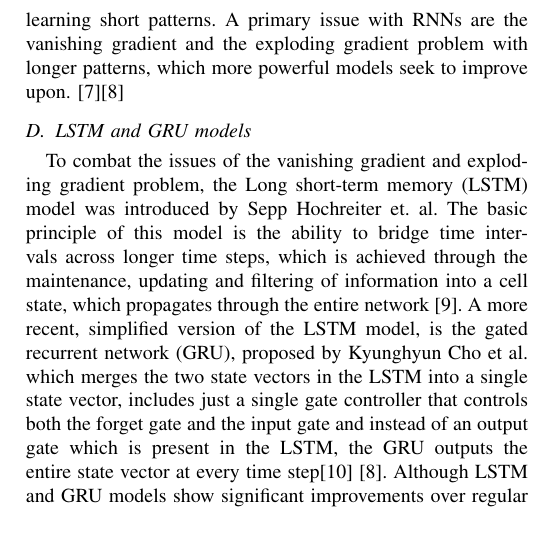
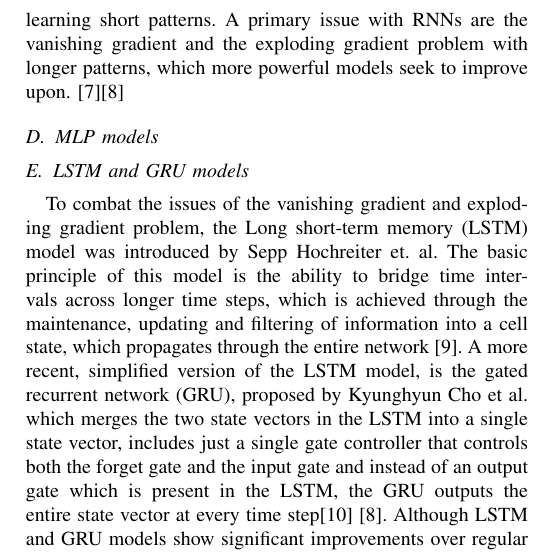
Before and after one commit to chhoumann/P6, a LaTeX paper (master.tex, which reads sections/related-works.tex): part of one column of page 3 of 3, cut so that both start at the same text, the shorter picture padded with empty space. Compiled offline with pdfLaTeX; a missing font is replaced by an installed copy or a similar font; a LaTeX package or settings file that is missing is left out.

Commit message:
Update related-works.tex

```diff
--- a/sections/related-works.tex
+++ b/sections/related-works.tex
@@ -6,6 +6,9 @@ The final element in the ARIMA model, the I, is the differencing of observations
 Another approach to time series forecasting is the use of neural networks. A popular model is to use recurrent neural networks and derivations of this model. Recurrent neural networks are similar to feedforward networks, but have memory of the past which is achieved through a hidden state which is passed recurrently through from previous layer as input to the succeeding layer. This makes it capable of learning short patterns.
 A primary issue with RNNs are the vanishing gradient and the exploding gradient problem with longer patterns, which more powerful models seek to improve upon. \cite{AIModernApproach}\cite{hands-onML}
 
+\subsection{MLP models}
+
+
 \subsection{LSTM and GRU models}
 To combat the issues of the vanishing gradient and exploding gradient problem, the Long short-term memory (LSTM) model was introduced by Sepp Hochreiter et. al. The basic principle of this model is the ability to bridge time intervals across longer time steps, which is achieved through the maintenance, updating and filtering of information into a cell state, which propagates through the entire network \cite{LSTMPaper}.
 A more recent, simplified version of the LSTM model, is the gated recurrent network (GRU), proposed by Kyunghyun Cho et al. which merges the two state vectors in the LSTM into a single state vector, includes just a single gate controller that controls both the forget gate and the input gate and instead of an output gate which is present in the LSTM, the GRU outputs the entire state vector at every time step\cite{RNNPaper} \cite{hands-onML}.
```
